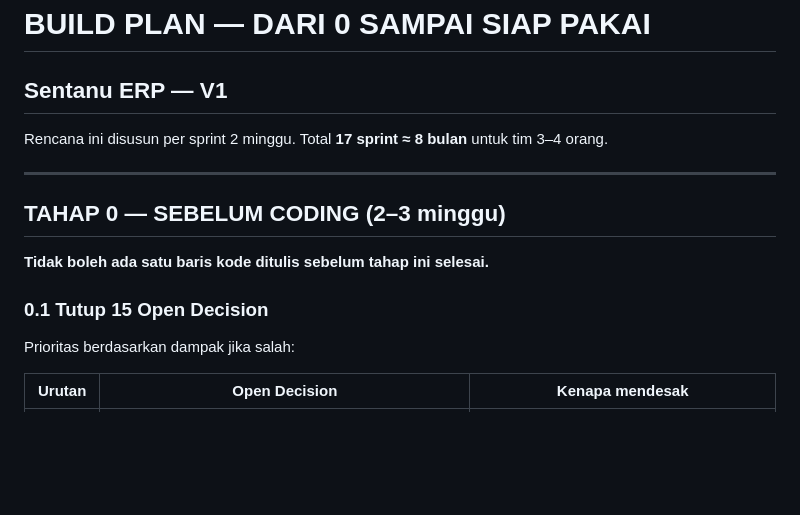
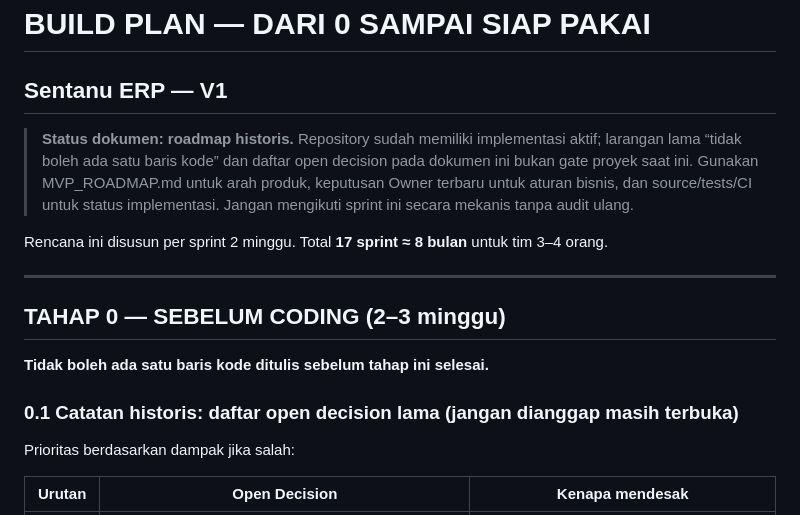
Before and after one commit to galiiih/SentanuJaya, a Markdown page: docs/06_BUILD_PLAN.md, the part around the change. GitHub-like rendering; blank space fills up the shorter version.

Commit message:
Mark original build plan and open decisions as historical

```diff
--- a/docs/06_BUILD_PLAN.md
+++ b/docs/06_BUILD_PLAN.md
@@ -1,5 +1,7 @@
 # BUILD PLAN — DARI 0 SAMPAI SIAP PAKAI
 ## Sentanu ERP — V1
+
+> **Status dokumen: roadmap historis.** Repository sudah memiliki implementasi aktif; larangan lama “tidak boleh ada satu baris kode” dan daftar open decision pada dokumen ini bukan gate proyek saat ini. Gunakan MVP_ROADMAP.md untuk arah produk, keputusan Owner terbaru untuk aturan bisnis, dan source/tests/CI untuk status implementasi. Jangan mengikuti sprint ini secara mekanis tanpa audit ulang.
 
 Rencana ini disusun per sprint 2 minggu. Total **17 sprint ≈ 8 bulan** untuk tim 3–4 orang.
 
@@ -9,7 +11,7 @@ Rencana ini disusun per sprint 2 minggu. Total **17 sprint ≈ 8 bulan** untuk t
 
 **Tidak boleh ada satu baris kode ditulis sebelum tahap ini selesai.**
 
-### 0.1 Tutup 15 Open Decision
+### 0.1 Catatan historis: daftar open decision lama (jangan dianggap masih terbuka)
 Prioritas berdasarkan dampak jika salah:
 
 | Urutan | Open Decision | Kenapa mendesak |
```
